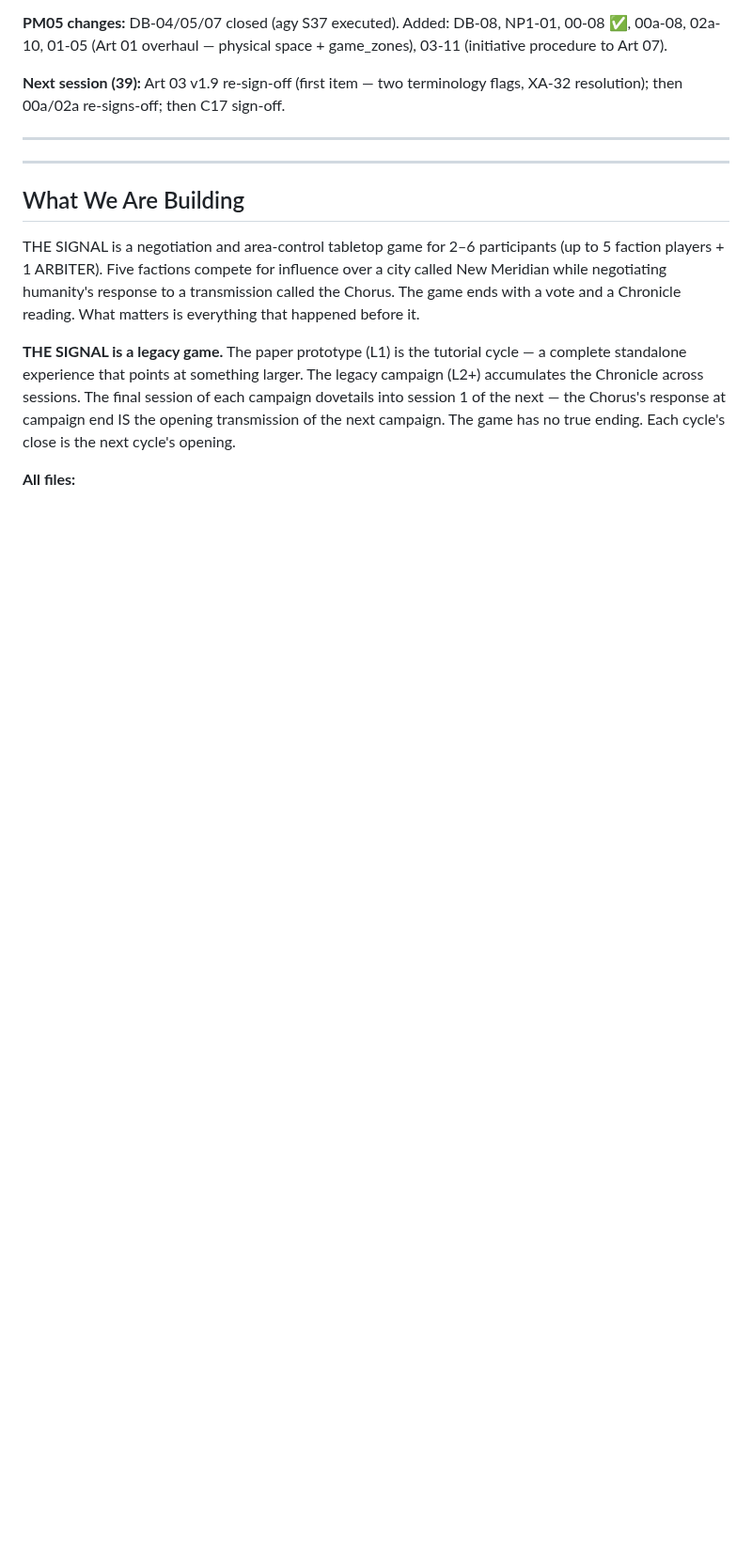
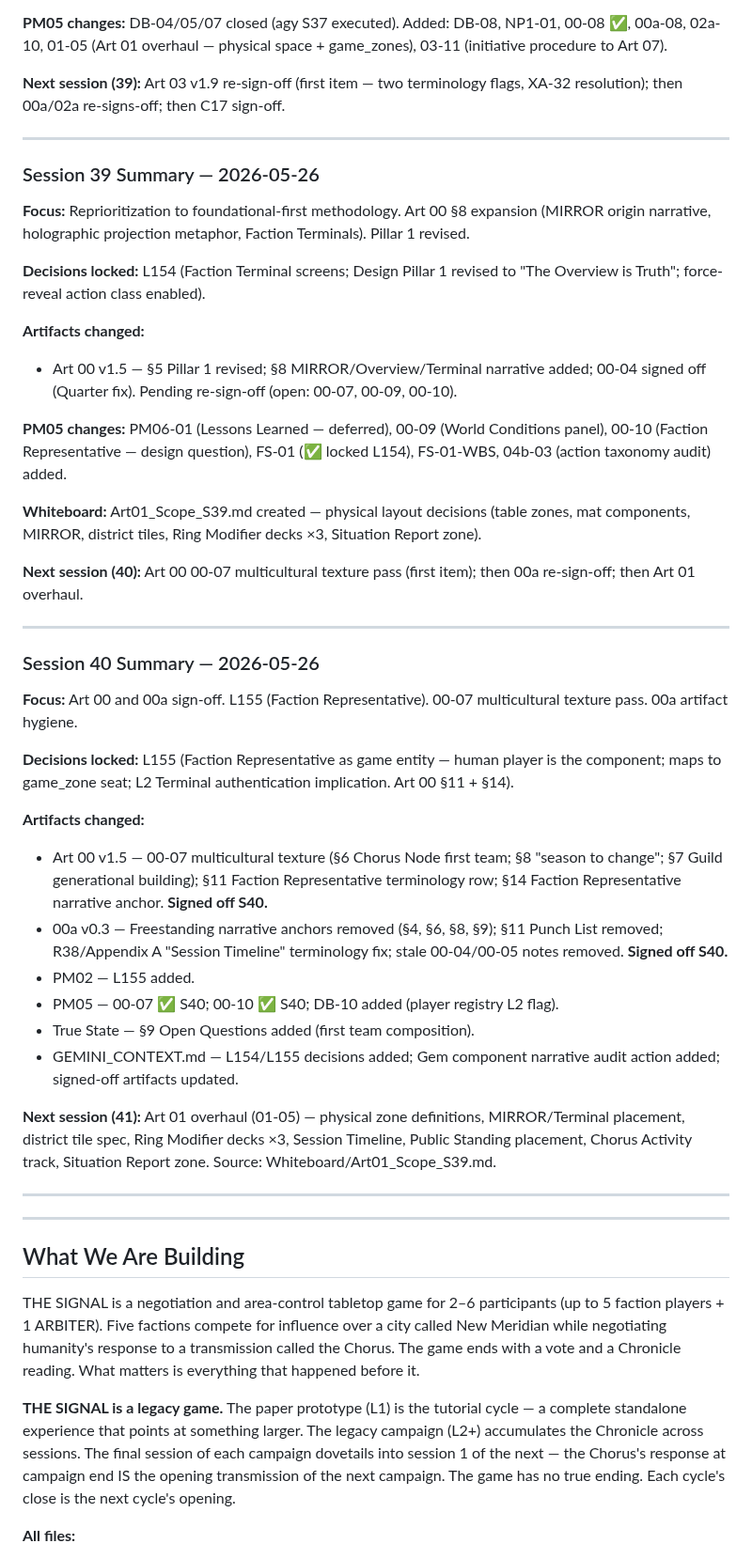
Before and after one commit to andrew-bosch/TheSignal, a Markdown page: Session/THE_SIGNAL___Project_Save_State.md, the part around one of its changes. Shown at 94% size. GitHub-like rendering; blank space fills up the shorter version.

Commit message:
session 40 — close queue: Save State + GEMINI_CONTEXT updated

```diff
--- a/Session/THE_SIGNAL___Project_Save_State.md
+++ b/Session/THE_SIGNAL___Project_Save_State.md
@@ -22,6 +22,41 @@ Read this document top to bottom before doing any design work in a new session.
 **PM05 changes:** DB-04/05/07 closed (agy S37 executed). Added: DB-08, NP1-01, 00-08 ✅, 00a-08, 02a-10, 01-05 (Art 01 overhaul — physical space + game_zones), 03-11 (initiative procedure to Art 07).
 
 **Next session (39):** Art 03 v1.9 re-sign-off (first item — two terminology flags, XA-32 resolution); then 00a/02a re-signs-off; then C17 sign-off.
+
+---
+
+### Session 39 Summary — 2026-05-26
+
+**Focus:** Reprioritization to foundational-first methodology. Art 00 §8 expansion (MIRROR origin narrative, holographic projection metaphor, Faction Terminals). Pillar 1 revised.
+
+**Decisions locked:** L154 (Faction Terminal screens; Design Pillar 1 revised to "The Overview is Truth"; force-reveal action class enabled).
+
+**Artifacts changed:**
+- Art 00 v1.5 — §5 Pillar 1 revised; §8 MIRROR/Overview/Terminal narrative added; 00-04 signed off (Quarter fix). Pending re-sign-off (open: 00-07, 00-09, 00-10).
+
+**PM05 changes:** PM06-01 (Lessons Learned — deferred), 00-09 (World Conditions panel), 00-10 (Faction Representative — design question), FS-01 (✅ locked L154), FS-01-WBS, 04b-03 (action taxonomy audit) added.
+
+**Whiteboard:** Art01_Scope_S39.md created — physical layout decisions (table zones, mat components, MIRROR, district tiles, Ring Modifier decks ×3, Situation Report zone).
+
+**Next session (40):** Art 00 00-07 multicultural texture pass (first item); then 00a re-sign-off; then Art 01 overhaul.
+
+---
+
+### Session 40 Summary — 2026-05-26
+
+**Focus:** Art 00 and 00a sign-off. L155 (Faction Representative). 00-07 multicultural texture pass. 00a artifact hygiene.
+
+**Decisions locked:** L155 (Faction Representative as game entity — human player is the component; maps to game_zone seat; L2 Terminal authentication implication. Art 00 §11 + §14).
+
+**Artifacts changed:**
+- Art 00 v1.5 — 00-07 multicultural texture (§6 Chorus Node first team; §8 "season to change"; §7 Guild generational building); §11 Faction Representative terminology row; §14 Faction Representative narrative anchor. **Signed off S40.**
+- 00a v0.3 — Freestanding narrative anchors removed (§4, §6, §8, §9); §11 Punch List removed; R38/Appendix A "Session Timeline" terminology fix; stale 00-04/00-05 notes removed. **Signed off S40.**
+- PM02 — L155 added.
+- PM05 — 00-07 ✅ S40; 00-10 ✅ S40; DB-10 added (player registry L2 flag).
+- True State — §9 Open Questions added (first team composition).
+- GEMINI_CONTEXT.md — L154/L155 decisions added; Gem component narrative audit action added; signed-off artifacts updated.
+
+**Next session (41):** Art 01 overhaul (01-05) — physical zone definitions, MIRROR/Terminal placement, district tile spec, Ring Modifier decks ×3, Session Timeline, Public Standing placement, Chorus Activity track, Situation Report zone. Source: Whiteboard/Art01_Scope_S39.md.
 
 ---
 
```
Also changed, not shown: other parts of Session/THE_SIGNAL___Project_Save_State.md (+1 -1 lines), GEMINI_CONTEXT.md (+17 -2 lines), Session/CLOSE_QUEUE.md (added, +56 -0 lines).
